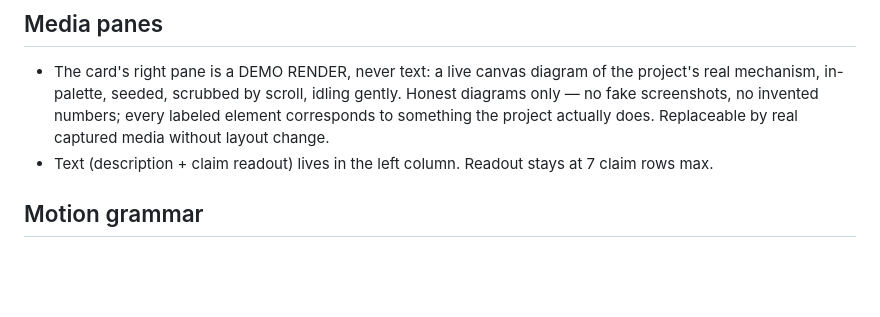
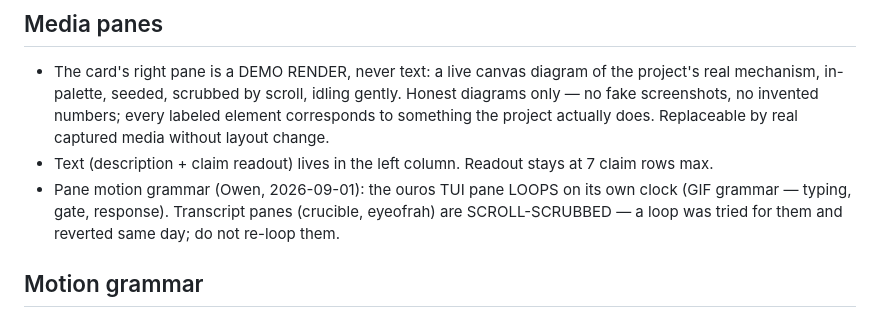
Before and after one commit to murphmaxx/portfolio, a Markdown page: DESIGN.md, the part around the change. Rendered like a GitHub page; blank space fills up the shorter version.

Commit message:
docs(design): pane motion grammar — TUI loops, transcripts scrub
Co-Authored-By: Claude Fable 5 <noreply@anthropic.com>

```diff
--- a/DESIGN.md
+++ b/DESIGN.md
@@ -35,6 +35,7 @@ The hero is tall; its rendered field stays fixed while the document scrolls. Pro
 ## Media panes
 - The card's right pane is a DEMO RENDER, never text: a live canvas diagram of the project's real mechanism, in-palette, seeded, scrubbed by scroll, idling gently. Honest diagrams only — no fake screenshots, no invented numbers; every labeled element corresponds to something the project actually does. Replaceable by real captured media without layout change.
 - Text (description + claim readout) lives in the left column. Readout stays at 7 claim rows max.
+- Pane motion grammar (Owen, 2026-09-01): the ouros TUI pane LOOPS on its own clock (GIF grammar — typing, gate, response). Transcript panes (crucible, eyeofrah) are SCROLL-SCRUBBED — a loop was tried for them and reverted same day; do not re-loop them.
 
 ## Motion grammar
 
```
